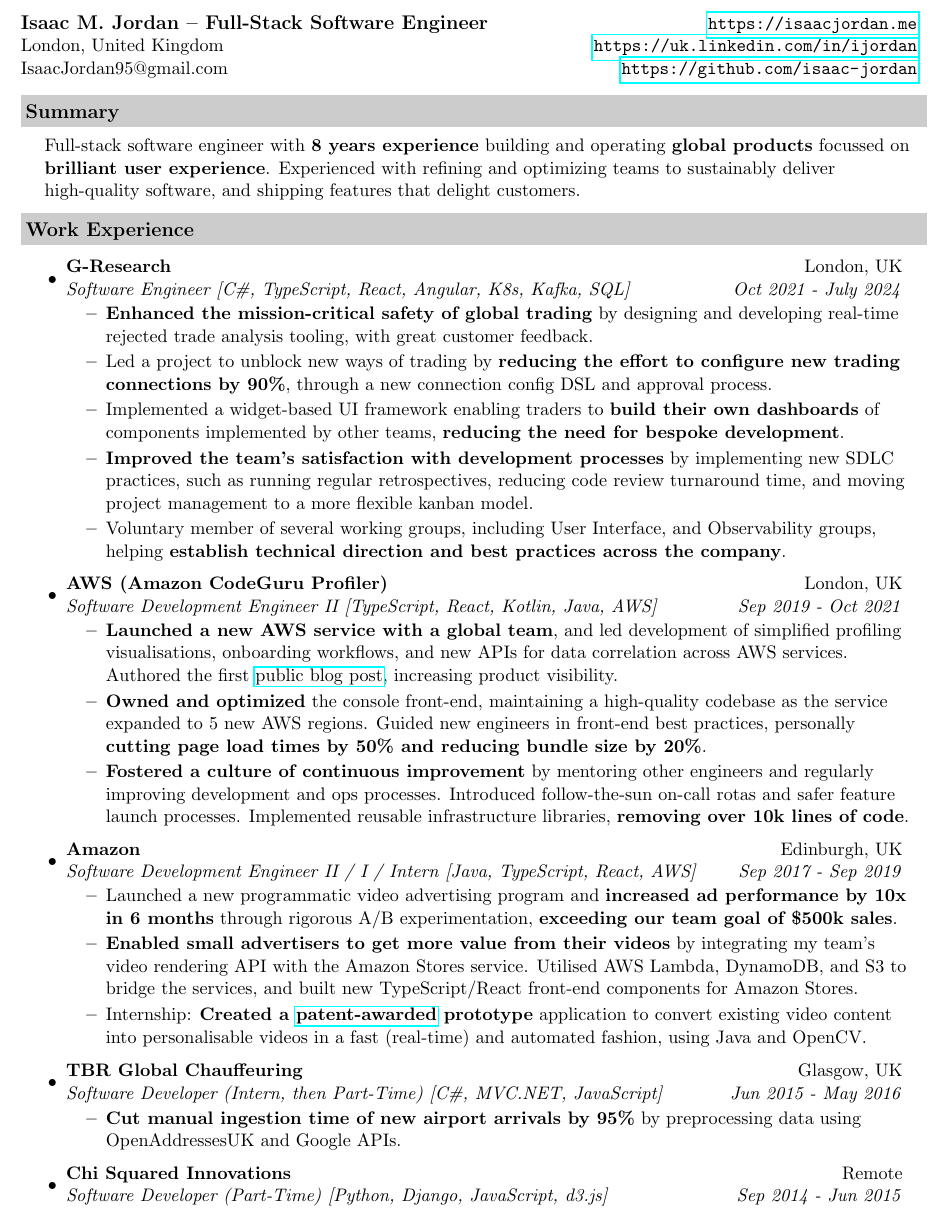
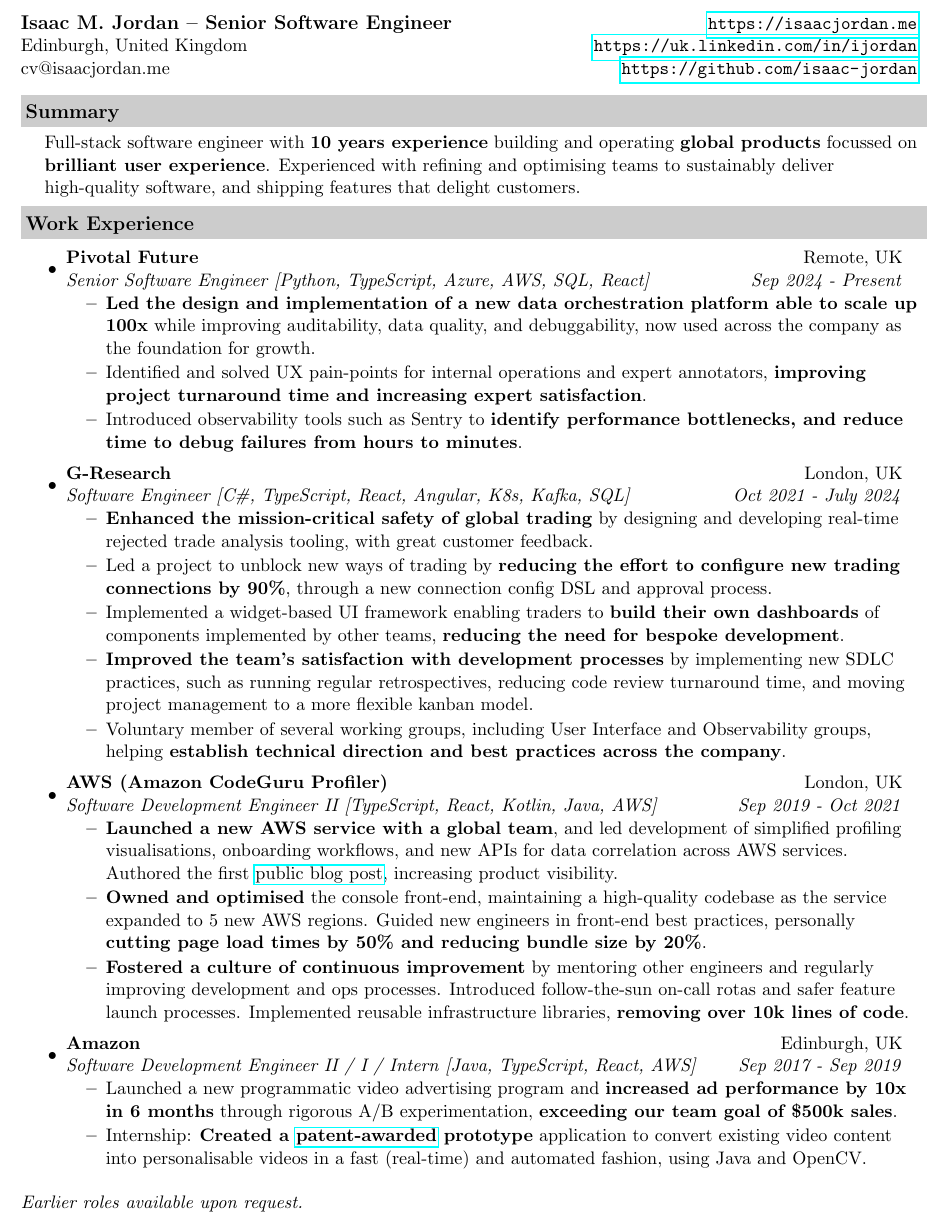
Before and after one commit to isaac-jordan/CV, a LaTeX CV (IsaacJordan-CV.tex): part of page 1 of 2, cut so that both start at the same text. Compiled offline with pdfLaTeX.

Commit message:
Update CV

```diff
--- a/IsaacJordan-CV.tex
+++ b/IsaacJordan-CV.tex
@@ -45,9 +45,9 @@
 \begin{document}
 
 \begin{tabular*}{7.5in}{l@{\extracolsep{\fill}}r}
-	\textbf{\large Isaac M. Jordan -- Full-Stack Software Engineer}  &  \url{https://isaacjordan.me} \\
-	London, United Kingdom &  \url{https://uk.linkedin.com/in/ijordan} \\
-	IsaacJordan95@gmail.com &  \url{https://github.com/isaac-jordan} \\
+	\textbf{\large Isaac M. Jordan -- Senior Software Engineer}  &  \url{https://isaacjordan.me} \\
+	Edinburgh, United Kingdom &  \url{https://uk.linkedin.com/in/ijordan} \\
+	cv@isaacjordan.me &  \url{https://github.com/isaac-jordan} \\
 \end{tabular*}
 \\
 
@@ -55,11 +55,19 @@
 
 \resheading{Summary}
 \begin{description}
-	\item\noindent Full-stack software engineer with \textbf{8 years experience} building and operating \textbf{global products} focussed on \textbf{brilliant user experience}. Experienced with refining and optimizing teams to sustainably deliver high-quality software, and shipping features that delight customers.
+	\item\noindent Full-stack software engineer with \textbf{10 years experience} building and operating \textbf{global products} focussed on \textbf{brilliant user experience}. Experienced with refining and optimising teams to sustainably deliver high-quality software, and shipping features that delight customers.
 \end{description}
 
 \resheading{Work Experience}
 \begin{itemize}
+	\item
+	\ressubheading{Pivotal Future}{Remote, UK}{Senior Software Engineer [Python, TypeScript, Azure, AWS, SQL, React]}{Sep 2024 - Present}
+	\begin{itemize}
+		\resitem{\textbf{Led the design and implementation of a new data orchestration platform able to scale up 100x} while improving auditability, data quality, and debuggability, now used across the company as the foundation for growth.}
+		\resitem{Identified and solved UX pain-points for internal operations and expert annotators, \textbf{improving project turnaround time and increasing expert satisfaction}.}
+		\resitem{Introduced observability tools such as Sentry to \textbf{identify performance bottlenecks, and reduce time to debug failures from hours to minutes}.}
+	\end{itemize}
+
 	\item
 	\ressubheading{G-Research}{London, UK}{Software Engineer [C\#, TypeScript, React, Angular, K8s, Kafka, SQL]}{Oct 2021 - July 2024}
 	\begin{itemize}
@@ -67,14 +75,14 @@
 		\resitem{Led a project to unblock new ways of trading by \textbf{reducing the effort to configure new trading connections by 90\%}, through a new connection config DSL and approval process.}
 		\resitem{Implemented a widget-based UI framework enabling traders to \textbf{build their own dashboards} of components implemented by other teams, \textbf{reducing the need for bespoke development}.}
 		\resitem{\textbf{Improved the team's satisfaction with development processes} by implementing new SDLC practices, such as running regular retrospectives, reducing code review turnaround time, and moving project management to a more flexible kanban model.}
-		\resitem{Voluntary member of several working groups, including User Interface, and Observability groups, helping \textbf{establish technical direction and best practices across the company}.}
+		\resitem{Voluntary member of several working groups, including User Interface and Observability groups, helping \textbf{establish technical direction and best practices across the company}.}
 	\end{itemize}
 
 	\item
 	\ressubheading{AWS (Amazon CodeGuru Profiler)}{London, UK}{Software Development Engineer II [TypeScript, React, Kotlin, Java, AWS]}{Sep 2019 - Oct 2021}
 	\begin{itemize}
 		\resitem{\textbf{Launched a new AWS service with a global team}, and led development of simplified profiling visualisations, onboarding workflows, and new APIs for data correlation across AWS services. Authored the first \href{https://aws.amazon.com/blogs/machine-learning/optimizing-application-performance-with-amazon-codeguru-profiler/}{public blog post}, increasing product visibility.}
-		\resitem{\textbf{Owned and optimized} the console front-end, maintaining a high-quality codebase as the service expanded to 5 new AWS regions. Guided new engineers in front-end best practices, personally \textbf{cutting page load times by 50\% and reducing bundle size by 20\%}.}
+		\resitem{\textbf{Owned and optimised} the console front-end, maintaining a high-quality codebase as the service expanded to 5 new AWS regions. Guided new engineers in front-end best practices, personally \textbf{cutting page load times by 50\% and reducing bundle size by 20\%}.}
 		\resitem{\textbf{Fostered a culture of continuous improvement} by mentoring other engineers and regularly improving development and ops processes. Introduced follow-the-sun on-call rotas and safer feature launch processes. Implemented reusable infrastructure libraries, \textbf{removing over 10k lines of code}.}
 	\end{itemize}
 
@@ -82,21 +90,14 @@
 	\ressubheading{Amazon}{Edinburgh, UK}{Software Development Engineer II / I / Intern [Java, TypeScript, React, AWS]}{Sep 2017 - Sep 2019}
 	\begin{itemize}
 		\resitem{Launched a new programmatic video advertising program and \textbf{increased ad performance by 10x in 6 months} through rigorous A/B experimentation, \textbf{exceeding our team goal of \$500k sales}.}
-		\resitem{\textbf{Enabled small advertisers to get more value from their videos} by integrating my team's video rendering API with the Amazon Stores service. Utilised AWS Lambda, DynamoDB, and S3 to bridge the services, and built new TypeScript/React front-end components for Amazon Stores.}
 		\resitem{Internship: \textbf{Created a \href{https://pdfpiw.uspto.gov/.piw?PageNum=0&docid=10297026&IDKey=E3B5AD2132FF&HomeUrl=\%2F\%2Fpatft.uspto.gov\%2Fnetahtml\%2FPTO\%2Fpatimg.htm}{patent-awarded} prototype} application to convert existing video content into personalisable videos in a fast (real-time)
 		and automated fashion, using Java and OpenCV.}
 	\end{itemize}
 
-	\item
-	\ressubheading{TBR Global Chauffeuring}{Glasgow, UK}{Software Developer (Intern, then Part-Time) [C\#, MVC.NET, JavaScript]}{Jun 2015 - May 2016}
-	\begin{itemize}
-		\resitem{\textbf{Cut manual ingestion time of new airport arrivals by 95\%} by preprocessing data using OpenAddressesUK and Google APIs.}
-	\end{itemize}
+\end{itemize}
 
-	\item
-	\ressubheading{Chi Squared Innovations}{Remote}{Software Developer (Part-Time) [Python, Django, JavaScript, d3.js]}{Sep 2014 - Jun 2015}
-
-\end{itemize}
+\vspace{0.1in}
+\textit{Earlier roles available upon request.}
 
 \pagebreak
 
```
Also changed, not shown: bin/IsaacJordan-CV.pdf, IsaacJordan-CV.tex (17 more changed lines).
